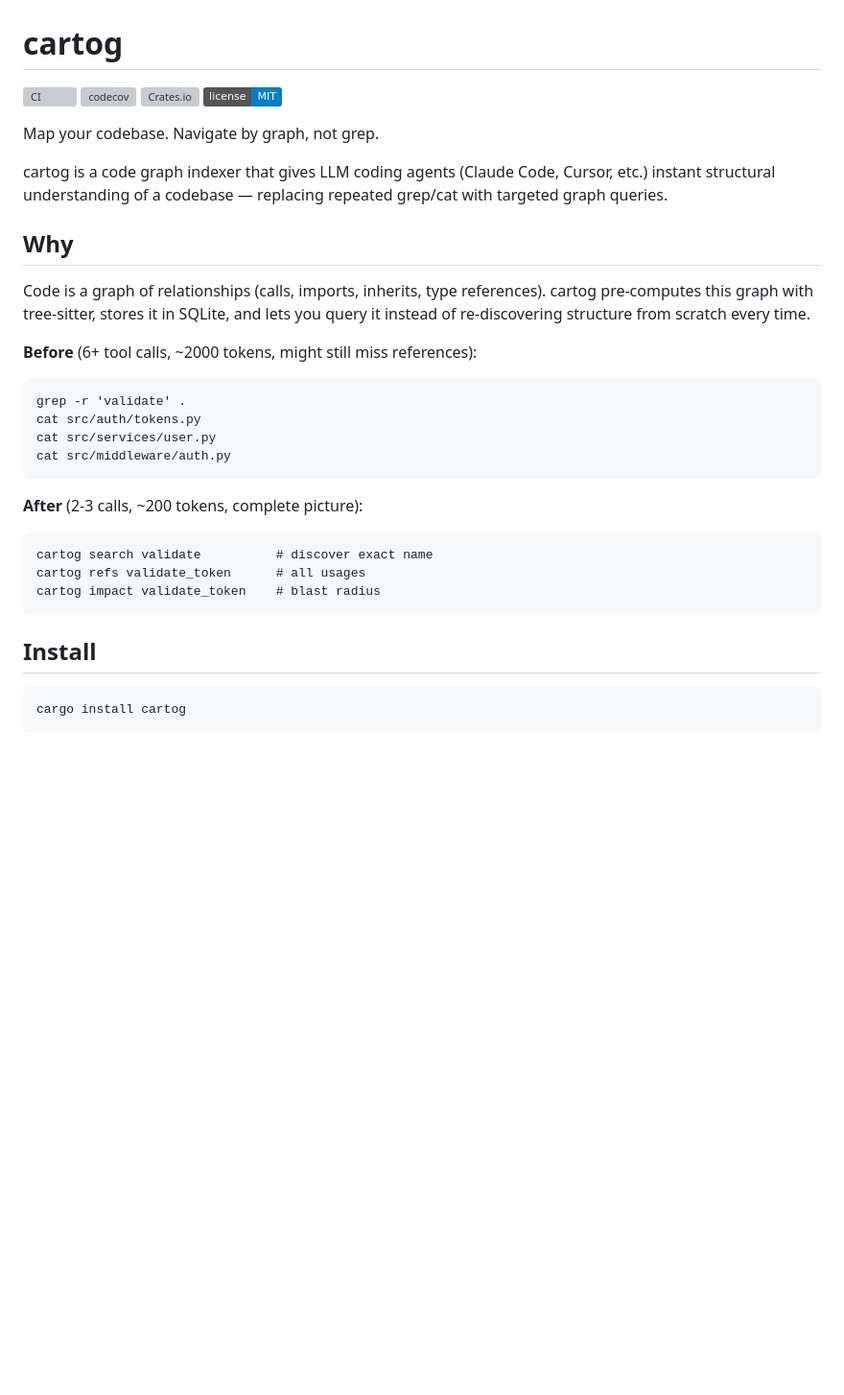
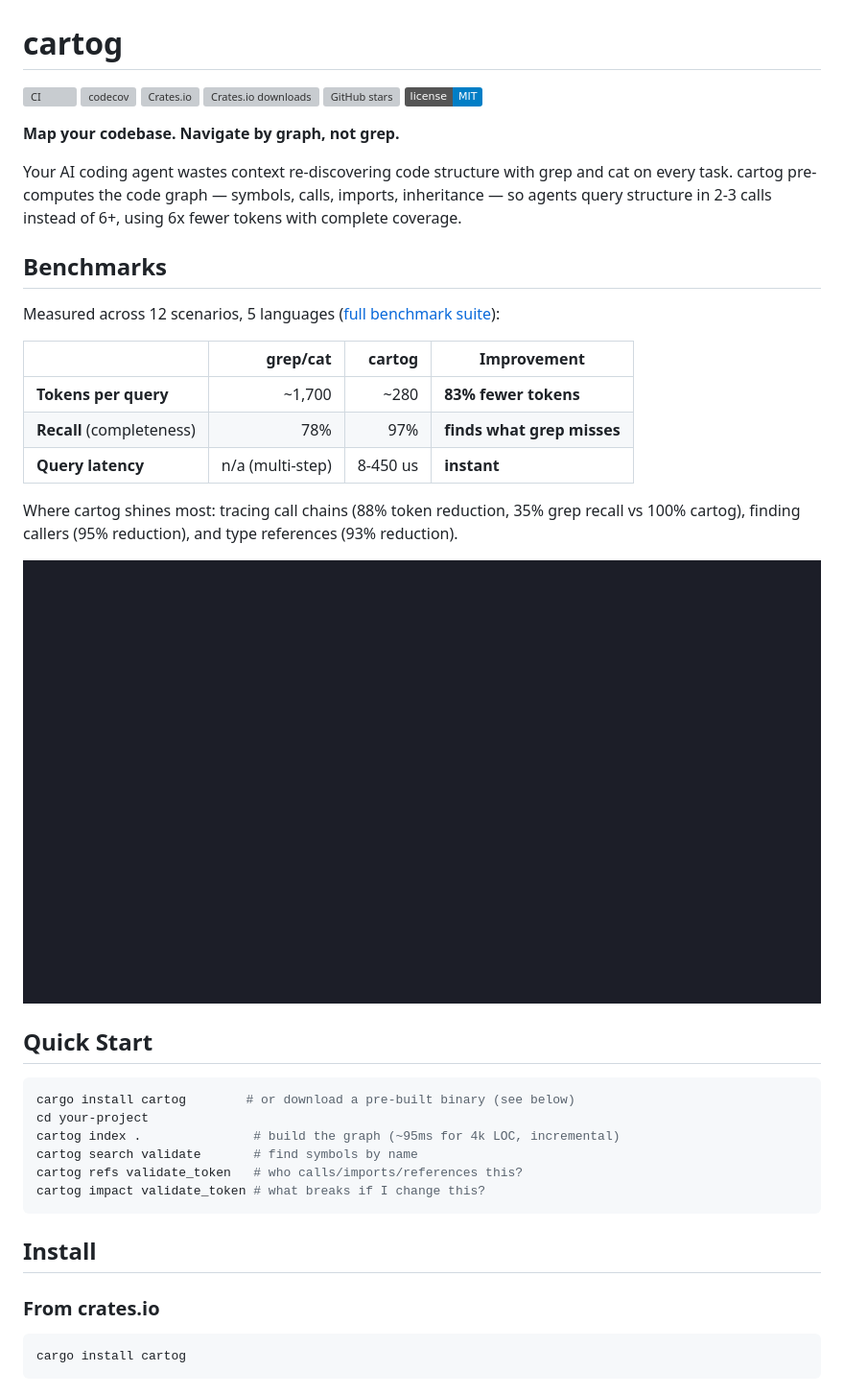
Before and after one commit to jrollin/cartog, a Markdown page: README.md, the part around the change printed below. Shown: that part at 96% size. GitHub-like rendering; pictures changed too: docs/demo.gif (added); badges without logos; blank space fills up the shorter version; grey boxes are pictures that could not be loaded.

````diff
--- a/README.md
+++ b/README.md
@@ -3,32 +3,42 @@
 [![CI](https://github.com/jrollin/cartog/actions/workflows/ci.yml/badge.svg)](https://github.com/jrollin/cartog/actions/workflows/ci.yml)
 [![codecov](https://codecov.io/gh/jrollin/cartog/branch/main/graph/badge.svg)](https://codecov.io/gh/jrollin/cartog)
 [![Crates.io](https://img.shields.io/crates/v/cartog.svg)](https://crates.io/crates/cartog)
+[![Crates.io downloads](https://img.shields.io/crates/d/cartog)](https://crates.io/crates/cartog)
+[![GitHub stars](https://img.shields.io/github/stars/jrollin/cartog)](https://github.com/jrollin/cartog)
 [![License: MIT](https://img.shields.io/badge/license-MIT-blue.svg)](LICENSE)
 
-Map your codebase. Navigate by graph, not grep.
+**Map your codebase. Navigate by graph, not grep.**
 
-cartog is a code graph indexer that gives LLM coding agents (Claude Code, Cursor, etc.) instant structural understanding of a codebase — replacing repeated grep/cat with targeted graph queries.
+Your AI coding agent wastes context re-discovering code structure with grep and cat on every task. cartog pre-computes the code graph — symbols, calls, imports, inheritance — so agents query structure in 2-3 calls instead of 6+, using 6x fewer tokens with complete coverage.
 
-## Why
+## Benchmarks
 
-Code is a graph of relationships (calls, imports, inherits, type references). cartog pre-computes this graph with tree-sitter, stores it in SQLite, and lets you query it instead of re-discovering structure from scratch every time.
+Measured across 12 scenarios, 5 languages ([full benchmark suite](benchmarks/)):
 
-**Before** (6+ tool calls, ~2000 tokens, might still miss references):
-```
-grep -r 'validate' .
-cat src/auth/tokens.py
-cat src/services/user.py
-cat src/middleware/auth.py
-```
+| | grep/cat | cartog | Improvement |
+|---|---:|---:|---|
+| **Tokens per query** | ~1,700 | ~280 | **83% fewer tokens** |
+| **Recall** (completeness) | 78% | 97% | **finds what grep misses** |
+| **Query latency** | n/a (multi-step) | 8-450 us | **instant** |
 
-**After** (2-3 calls, ~200 tokens, complete picture):
-```
-cartog search validate          # discover exact name
-cartog refs validate_token      # all usages
-cartog impact validate_token    # blast radius
+Where cartog shines most: tracing call chains (88% token reduction, 35% grep recall vs 100% cartog), finding callers (95% reduction), and type references (93% reduction).
+
+![cartog demo](docs/demo.gif)
+
+## Quick Start
+
+```bash
+cargo install cartog        # or download a pre-built binary (see below)
+cd your-project
+cartog index .               # build the graph (~95ms for 4k LOC, incremental)
+cartog search validate       # find symbols by name
+cartog refs validate_token   # who calls/imports/references this?
+cartog impact validate_token # what breaks if I change this?
 ```
 
 ## Install
+
+### From crates.io
 
 ```bash
 cargo install cartog
````
Also changed, not shown: other parts of README.md (+86 -23 lines), 1 other file.
